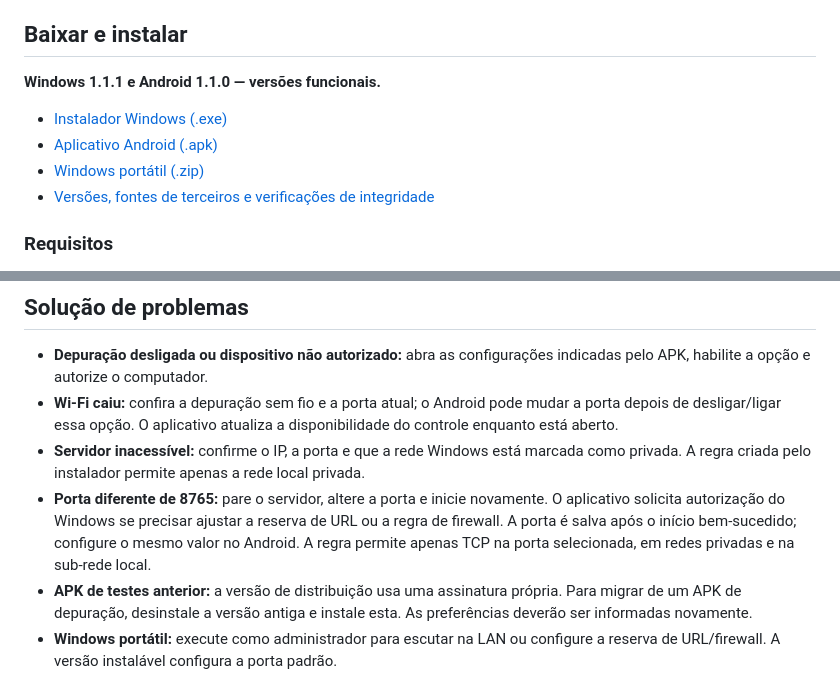
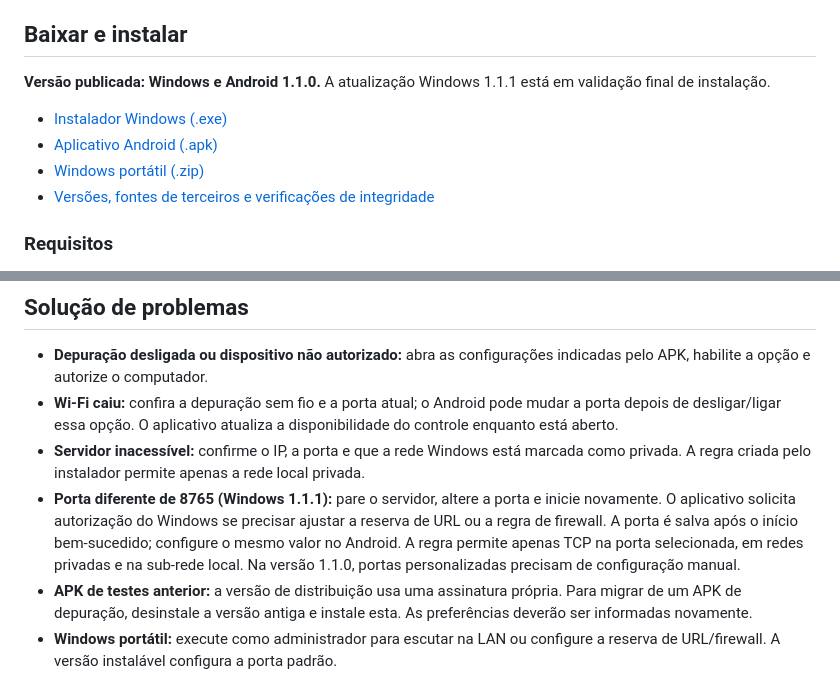
Before and after one commit to eddesignerez/EzAcrossControl, a Markdown page: README.md, 2 parts joined by grey strips. Drawn GitHub-style.

Commit message:
Keep stable download links while Windows 1.1.1 installation is pending

```diff
--- a/README.md
+++ b/README.md
@@ -4,5 +4,5 @@ Controle seu Android com o mouse e o teclado do Windows e alterne entre as telas
 
 ## Baixar e instalar
 
-**Windows 1.1.1 e Android 1.1.0 — versões funcionais.**
+**Versão publicada: Windows e Android 1.1.0.** A atualização Windows 1.1.1 está em validação final de instalação.
 
@@ -54,7 +54,7 @@ O Android segue o idioma do sistema por padrão. Para alterar, abra **Modo Avan
 - **Depuração desligada ou dispositivo não autorizado:** abra as configurações indicadas pelo APK, habilite a opção e autorize o computador.
 - **Wi-Fi caiu:** confira a depuração sem fio e a porta atual; o Android pode mudar a porta depois de desligar/ligar essa opção. O aplicativo atualiza a disponibilidade do controle enquanto está aberto.
 - **Servidor inacessível:** confirme o IP, a porta e que a rede Windows está marcada como privada. A regra criada pelo instalador permite apenas a rede local privada.
-- **Porta diferente de 8765:** pare o servidor, altere a porta e inicie novamente. O aplicativo solicita autorização do Windows se precisar ajustar a reserva de URL ou a regra de firewall. A porta é salva após o início bem-sucedido; configure o mesmo valor no Android. A regra permite apenas TCP na porta selecionada, em redes privadas e na sub-rede local.
+- **Porta diferente de 8765 (Windows 1.1.1):** pare o servidor, altere a porta e inicie novamente. O aplicativo solicita autorização do Windows se precisar ajustar a reserva de URL ou a regra de firewall. A porta é salva após o início bem-sucedido; configure o mesmo valor no Android. A regra permite apenas TCP na porta selecionada, em redes privadas e na sub-rede local. Na versão 1.1.0, portas personalizadas precisam de configuração manual.
 - **APK de testes anterior:** a versão de distribuição usa uma assinatura própria. Para migrar de um APK de depuração, desinstale a versão antiga e instale esta. As preferências deverão ser informadas novamente.
 - **Windows portátil:** execute como administrador para escutar na LAN ou configure a reserva de URL/firewall. A versão instalável configura a porta padrão.
 
```
Also changed, not shown: other parts of README.md (+2 -2 lines).
